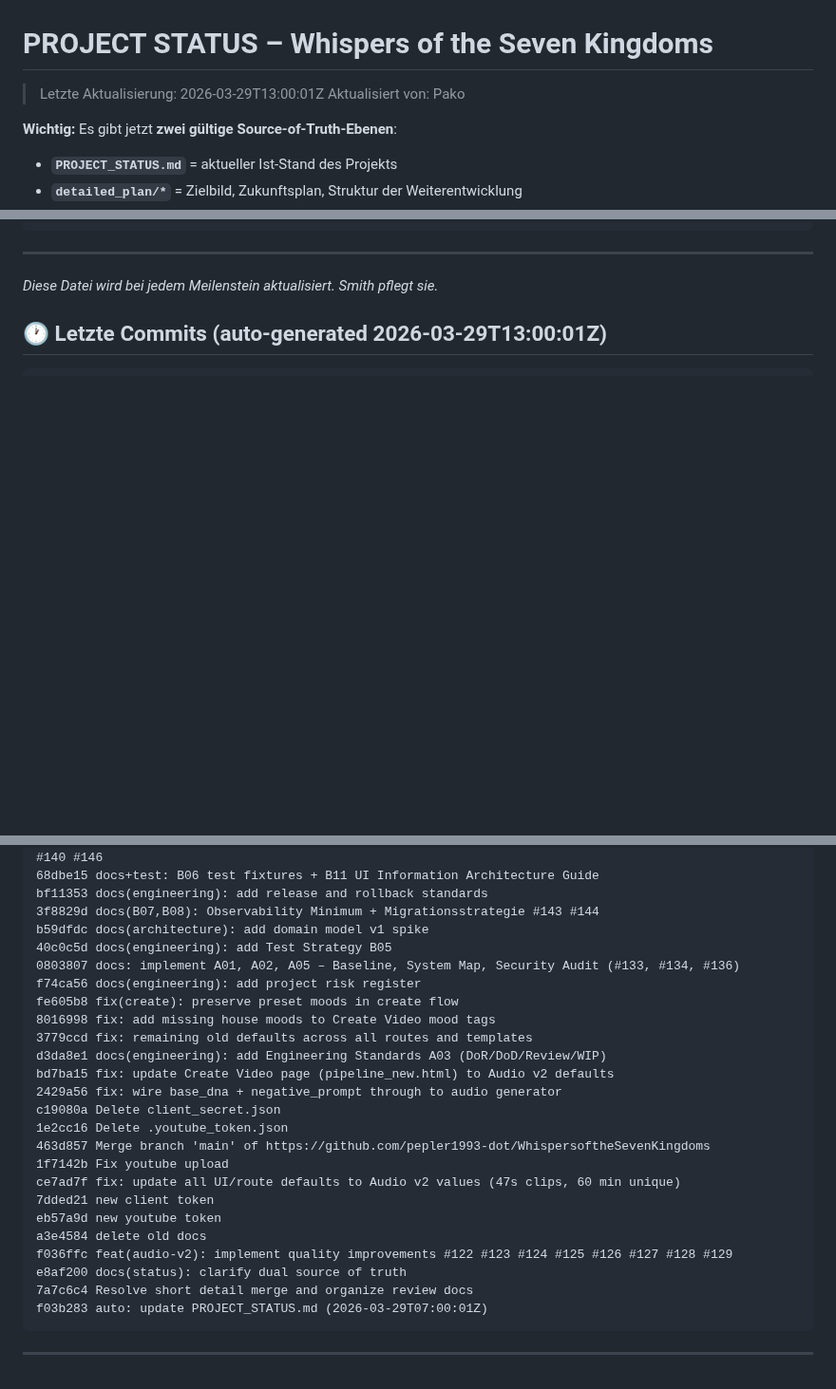
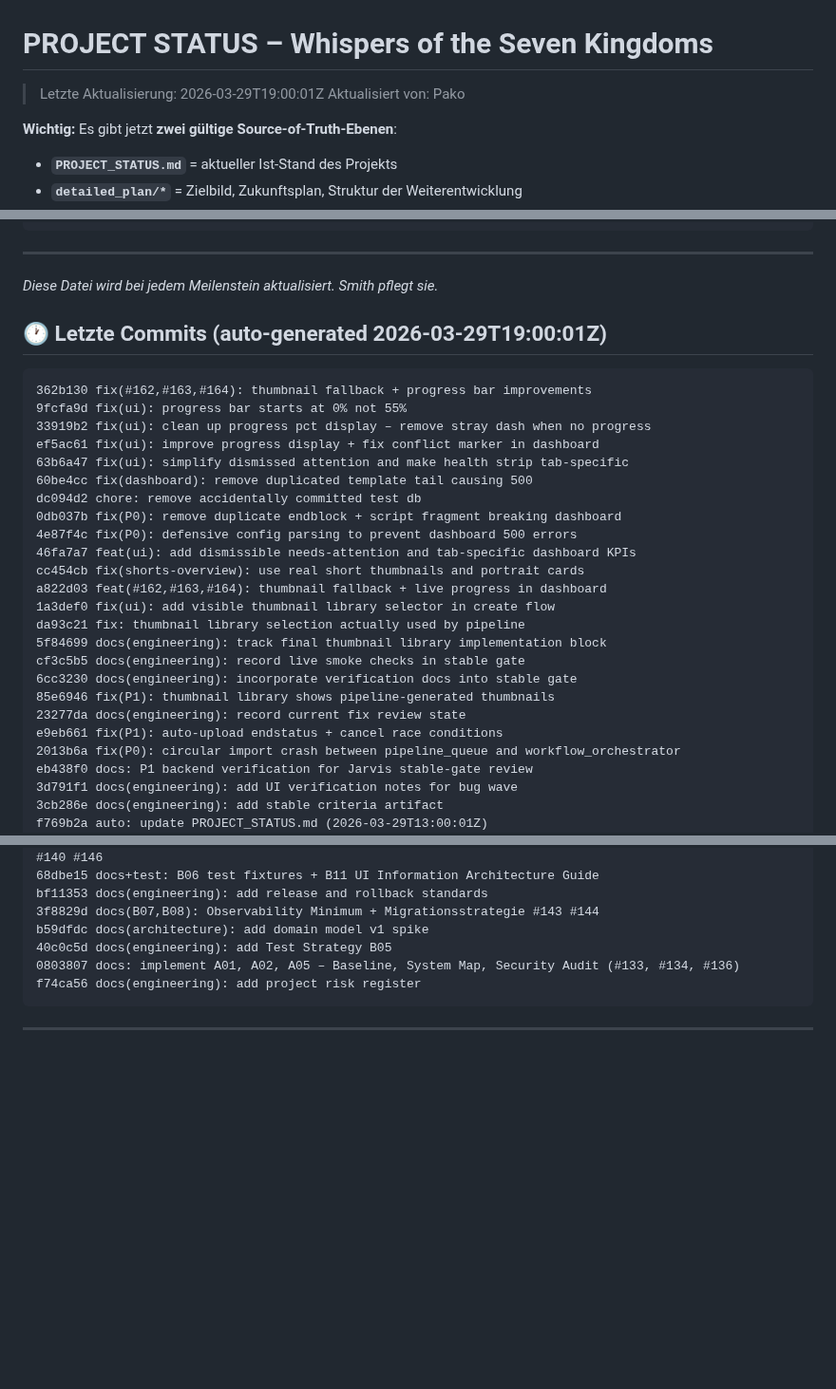
Before and after one commit to pepler1993-dot/WhispersoftheSevenKingdoms, a Markdown page: PROJECT_STATUS.md, 3 parts joined by grey strips. Shown at 95% size. Drawn GitHub-style; blank space fills up the shorter version.

Commit message:
auto: update PROJECT_STATUS.md (2026-03-29T19:00:01Z)

````diff
--- a/PROJECT_STATUS.md
+++ b/PROJECT_STATUS.md
@@ -1,5 +1,5 @@
 # PROJECT STATUS – Whispers of the Seven Kingdoms
-> Letzte Aktualisierung: 2026-03-29T13:00:01Z
+> Letzte Aktualisierung: 2026-03-29T19:00:01Z
 > Aktualisiert von: Pako
 
 **Wichtig:** Es gibt jetzt **zwei gültige Source-of-Truth-Ebenen**:
@@ -226,8 +226,34 @@ cc1dc9a feat(audio-lab): pass house_templates to audio page (#63)
 
 
 
-## 🕐 Letzte Commits (auto-generated 2026-03-29T13:00:01Z)
+
+## 🕐 Letzte Commits (auto-generated 2026-03-29T19:00:01Z)
 ```
+362b130 fix(#162,#163,#164): thumbnail fallback + progress bar improvements
+9fcfa9d fix(ui): progress bar starts at 0% not 55%
+33919b2 fix(ui): clean up progress pct display – remove stray dash when no progress
+ef5ac61 fix(ui): improve progress display + fix conflict marker in dashboard
+63b6a47 fix(ui): simplify dismissed attention and make health strip tab-specific
+60be4cc fix(dashboard): remove duplicated template tail causing 500
+dc094d2 chore: remove accidentally committed test db
+0db037b fix(P0): remove duplicate endblock + script fragment breaking dashboard
+4e87f4c fix(P0): defensive config parsing to prevent dashboard 500 errors
+46fa7a7 feat(ui): add dismissible needs-attention and tab-specific dashboard KPIs
+cc454cb fix(shorts-overview): use real short thumbnails and portrait cards
+a822d03 feat(#162,#163,#164): thumbnail fallback + live progress in dashboard
+1a3def0 fix(ui): add visible thumbnail library selector in create flow
+da93c21 fix: thumbnail library selection actually used by pipeline
+5f84699 docs(engineering): track final thumbnail library implementation block
+cf3c5b5 docs(engineering): record live smoke checks in stable gate
+6cc3230 docs(engineering): incorporate verification docs into stable gate
+85e6946 fix(P1): thumbnail library shows pipeline-generated thumbnails
+23277da docs(engineering): record current fix review state
+e9eb661 fix(P1): auto-upload endstatus + cancel race conditions
+2013b6a fix(P0): circular import crash between pipeline_queue and workflow_orchestrator
+eb438f0 docs: P1 backend verification for Jarvis stable-gate review
+3d791f1 docs(engineering): add UI verification notes for bug wave
+3cb286e docs(engineering): add stable criteria artifact
+f769b2a auto: update PROJECT_STATUS.md (2026-03-29T13:00:01Z)
 86d2d84 fix(P1): 4 backend stability fixes for bug wave
 0565140 fix(ui): block create submit in library mode without track selection
 63c5563 docs(engineering): expand bug board with reviewed P1 items
@@ -249,23 +275,5 @@ b59dfdc docs(architecture): add domain model v1 spike
 40c0c5d docs(engineering): add Test Strategy B05
 0803807 docs: implement A01, A02, A05 – Baseline, System Map, Security Audit (#133, #134, #136)
 f74ca56 docs(engineering): add project risk register
-fe605b8 fix(create): preserve preset moods in create flow
-8016998 fix: add missing house moods to Create Video mood tags
-3779ccd fix: remaining old defaults across all routes and templates
-d3da8e1 docs(engineering): add Engineering Standards A03 (DoR/DoD/Review/WIP)
-bd7ba15 fix: update Create Video page (pipeline_new.html) to Audio v2 defaults
-2429a56 fix: wire base_dna + negative_prompt through to audio generator
-c19080a Delete client_secret.json
-1e2cc16 Delete .youtube_token.json
-463d857 Merge branch 'main' of https://github.com/pepler1993-dot/WhispersoftheSevenKingdoms
-1f7142b Fix youtube upload
-ce7ad7f fix: update all UI/route defaults to Audio v2 values (47s clips, 60 min unique)
-7dded21 new client token
-eb57a9d new youtube token
-a3e4584 delete old docs
-f036ffc feat(audio-v2): implement quality improvements #122 #123 #124 #125 #126 #127 #128 #129
-e8af200 docs(status): clarify dual source of truth
-7a7c6c4 Resolve short detail merge and organize review docs
-f03b283 auto: update PROJECT_STATUS.md (2026-03-29T07:00:01Z)
 ```
 ---
````
